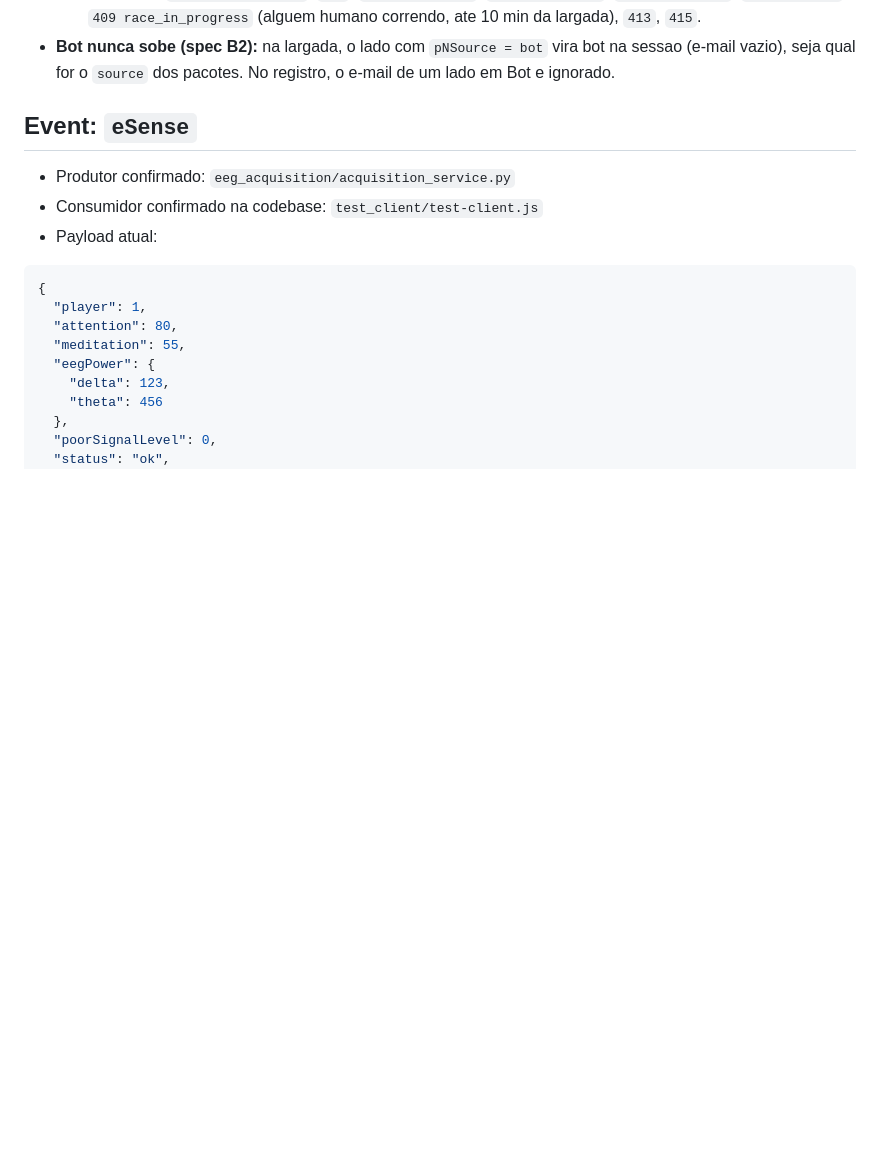
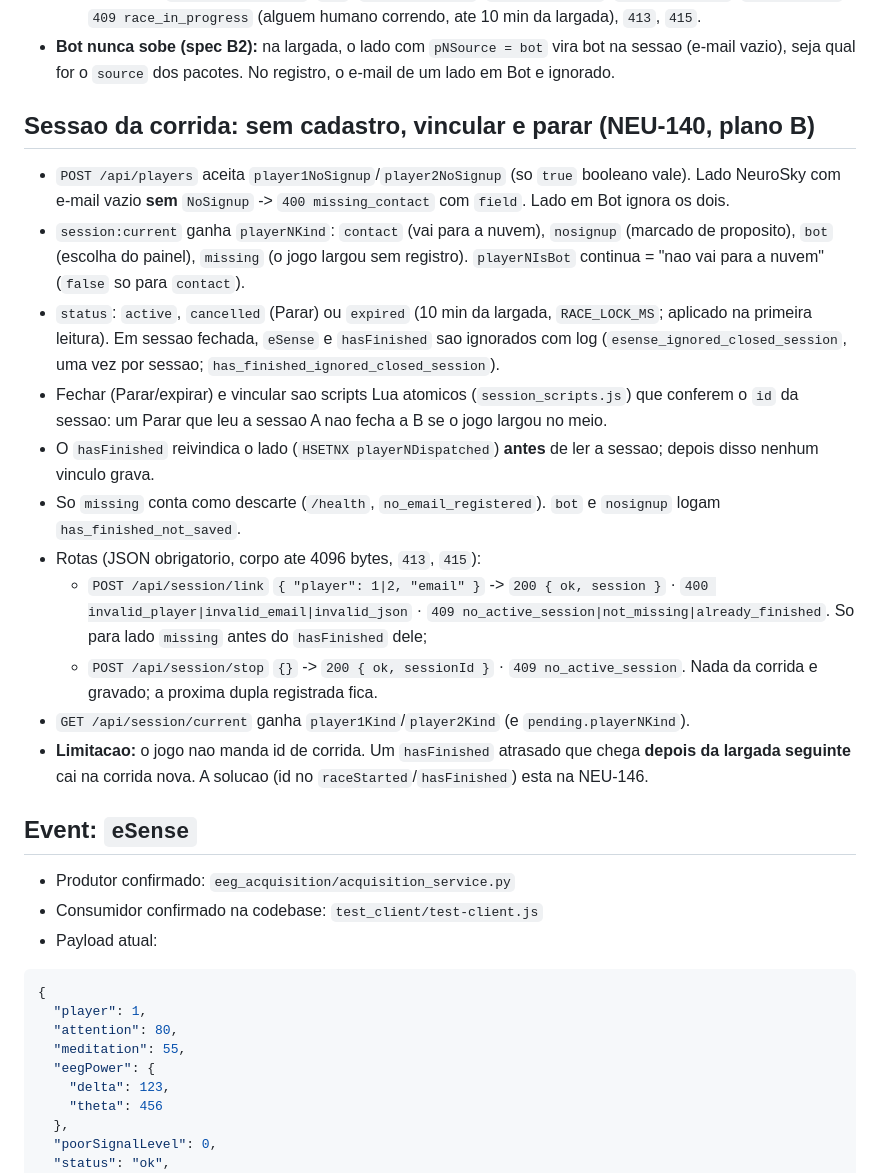
Before and after one commit to NeuroRace/edge-service, a Markdown page: docs/event-contracts.md, the part around the change. GitHub-like rendering; blank space fills up the shorter version.

Commit message:
docs: sem cadastro, vincular, parar e sessao que expira no contrato e no roteiro [NEU-140]
Co-Authored-By: Claude Opus 5.5 <noreply@anthropic.com>

```diff
--- a/docs/event-contracts.md
+++ b/docs/event-contracts.md
@@ -57,6 +57,20 @@ O broker manda, so para a peca daquele jogador:
   - `POST /api/players/camera` com `{ "player": 1|2, "camera": 0|1|2 }`;
   - respostas: `200 { ok, setup }`, `400` (`invalid_player`, `invalid_source`, `invalid_camera`, `invalid_json`), `409 race_in_progress` (alguem humano correndo, ate 10 min da largada), `413`, `415`.
 - **Bot nunca sobe (spec B2):** na largada, o lado com `pNSource = bot` vira bot na sessao (e-mail vazio), seja qual for o `source` dos pacotes. No registro, o e-mail de um lado em Bot e ignorado.
+
+## Sessao da corrida: sem cadastro, vincular e parar (NEU-140, plano B)
+
+- `POST /api/players` aceita `player1NoSignup`/`player2NoSignup` (so `true` booleano vale). Lado NeuroSky com e-mail vazio **sem** `NoSignup` -> `400 missing_contact` com `field`. Lado em Bot ignora os dois.
+- `session:current` ganha `playerNKind`: `contact` (vai para a nuvem), `nosignup` (marcado de proposito), `bot` (escolha do painel), `missing` (o jogo largou sem registro). `playerNIsBot` continua = "nao vai para a nuvem" (`false` so para `contact`).
+- `status`: `active`, `cancelled` (Parar) ou `expired` (10 min da largada, `RACE_LOCK_MS`; aplicado na primeira leitura). Em sessao fechada, `eSense` e `hasFinished` sao ignorados com log (`esense_ignored_closed_session`, uma vez por sessao; `has_finished_ignored_closed_session`).
+- Fechar (Parar/expirar) e vincular sao scripts Lua atomicos (`session_scripts.js`) que conferem o `id` da sessao: um Parar que leu a sessao A nao fecha a B se o jogo largou no meio.
+- O `hasFinished` reivindica o lado (`HSETNX playerNDispatched`) **antes** de ler a sessao; depois disso nenhum vinculo grava.
+- So `missing` conta como descarte (`/health`, `no_email_registered`). `bot` e `nosignup` logam `has_finished_not_saved`.
+- Rotas (JSON obrigatorio, corpo ate 4096 bytes, `413`, `415`):
+  - `POST /api/session/link` `{ "player": 1|2, "email" }` -> `200 { ok, session }` · `400 invalid_player|invalid_email|invalid_json` · `409 no_active_session|not_missing|already_finished`. So para lado `missing` antes do `hasFinished` dele;
+  - `POST /api/session/stop` `{}` -> `200 { ok, sessionId }` · `409 no_active_session`. Nada da corrida e gravado; a proxima dupla registrada fica.
+- `GET /api/session/current` ganha `player1Kind`/`player2Kind` (e `pending.playerNKind`).
+- **Limitacao:** o jogo nao manda id de corrida. Um `hasFinished` atrasado que chega **depois da largada seguinte** cai na corrida nova. A solucao (id no `raceStarted`/`hasFinished`) esta na NEU-146.
 
 ## Event: `eSense`
 
```
Also changed, not shown: docs/banca-runbook.md (+3 -1 lines).
